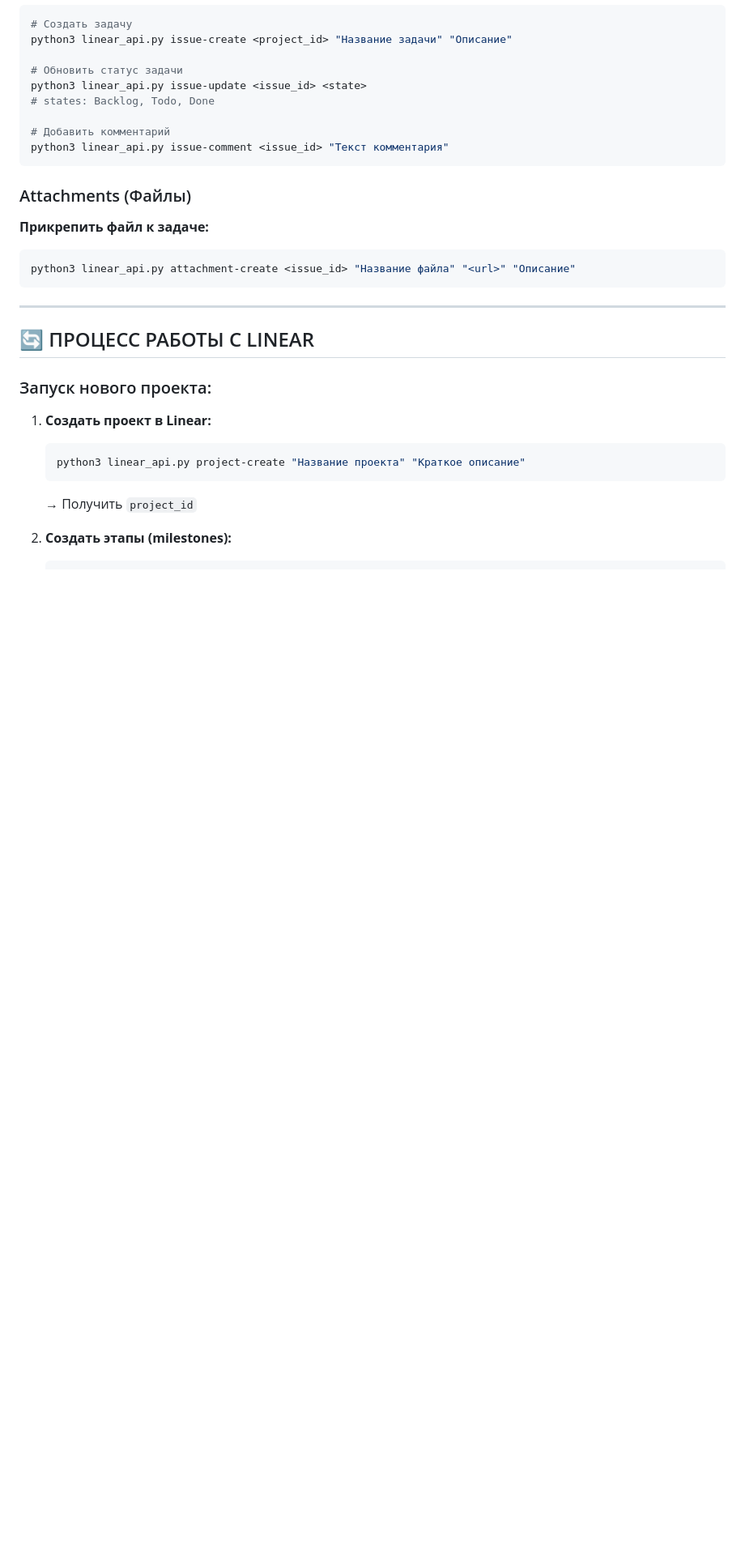
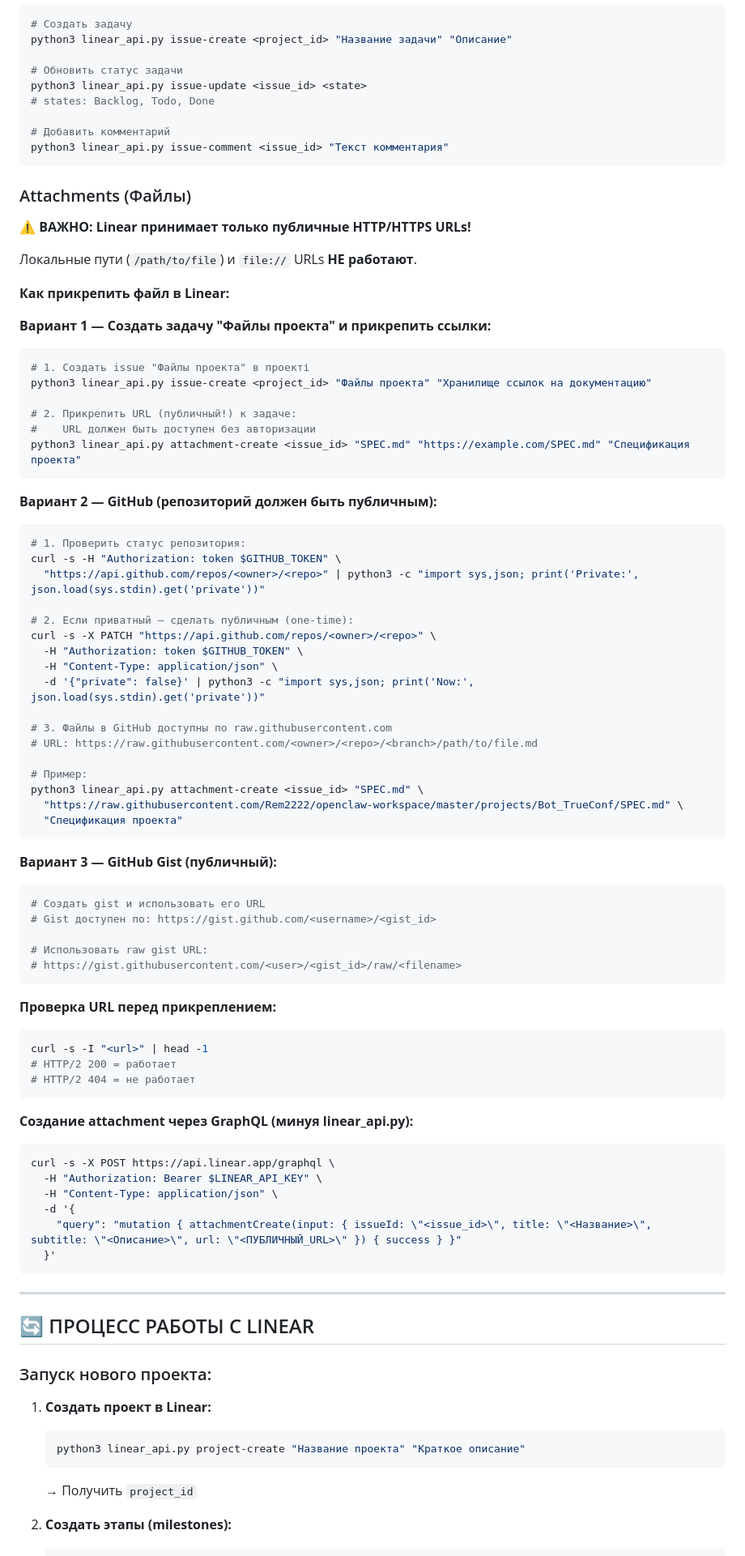
Before and after one commit to Rem2222/openclaw-workspace, a Markdown page: Работа_в_оркестре/ОРКЕСТРАТОР_ПРОЕКТОВ_PROMT.md, the part around one of its changes. Shown at 81% size. GitHub-like rendering; blank space fills up the shorter version.

Commit message:
docs: add GitHub public repo instructions for Linear attachments

````diff
--- a/Работа_в_оркестре/ОРКЕСТРАТОР_ПРОЕКТОВ_PROMT.md
+++ b/Работа_в_оркестре/ОРКЕСТРАТОР_ПРОЕКТОВ_PROMT.md
@@ -162,10 +162,67 @@ python3 linear_api.py issue-comment <issue_id> "Текст комментари
 
 ### Attachments (Файлы)
 
-**Прикрепить файл к задаче:**
+**⚠️ ВАЖНО: Linear принимает только публичные HTTP/HTTPS URLs!**
 
+Локальные пути (`/path/to/file`) и `file://` URLs **НЕ работают**.
+
+**Как прикрепить файл в Linear:**
+
+**Вариант 1 — Создать задачу "Файлы проекта" и прикрепить ссылки:**
 ```bash
-python3 linear_api.py attachment-create <issue_id> "Название файла" "<url>" "Описание"
+# 1. Создать issue "Файлы проекта" в проекті
+python3 linear_api.py issue-create <project_id> "Файлы проекта" "Хранилище ссылок на документацию"
+
+# 2. Прикрепить URL (публичный!) к задаче:
+#    URL должен быть доступен без авторизации
+python3 linear_api.py attachment-create <issue_id> "SPEC.md" "https://example.com/SPEC.md" "Спецификация проекта"
+```
+
+**Вариант 2 — GitHub (репозиторий должен быть публичным):**
+```bash
+# 1. Проверить статус репозитория:
+curl -s -H "Authorization: token $GITHUB_TOKEN" \
+  "https://api.github.com/repos/<owner>/<repo>" | python3 -c "import sys,json; print('Private:', json.load(sys.stdin).get('private'))"
+
+# 2. Если приватный — сделать публичным (one-time):
+curl -s -X PATCH "https://api.github.com/repos/<owner>/<repo>" \
+  -H "Authorization: token $GITHUB_TOKEN" \
+  -H "Content-Type: application/json" \
+  -d '{"private": false}' | python3 -c "import sys,json; print('Now:', json.load(sys.stdin).get('private'))"
+
+# 3. Файлы в GitHub доступны по raw.githubusercontent.com
+# URL: https://raw.githubusercontent.com/<owner>/<repo>/<branch>/path/to/file.md
+
+# Пример:
+python3 linear_api.py attachment-create <issue_id> "SPEC.md" \
+  "https://raw.githubusercontent.com/Rem2222/openclaw-workspace/master/projects/Bot_TrueConf/SPEC.md" \
+  "Спецификация проекта"
+```
+
+**Вариант 3 — GitHub Gist (публичный):**
+```bash
+# Создать gist и использовать его URL
+# Gist доступен по: https://gist.github.com/<username>/<gist_id>
+
+# Использовать raw gist URL:
+# https://gist.githubusercontent.com/<user>/<gist_id>/raw/<filename>
+```
+
+**Проверка URL перед прикреплением:**
+```bash
+curl -s -I "<url>" | head -1
+# HTTP/2 200 = работает
+# HTTP/2 404 = не работает
+```
+
+**Создание attachment через GraphQL (минуя linear_api.py):**
+```bash
+curl -s -X POST https://api.linear.app/graphql \
+  -H "Authorization: Bearer $LINEAR_API_KEY" \
+  -H "Content-Type: application/json" \
+  -d '{
+    "query": "mutation { attachmentCreate(input: { issueId: \"<issue_id>\", title: \"<Название>\", subtitle: \"<Описание>\", url: \"<ПУБЛИЧНЫЙ_URL>\" }) { success } }"
+  }'
 ```
 
 ---
````
Also changed, not shown: other parts of Работа_в_оркестре/ОРКЕСТРАТОР_ПРОЕКТОВ_PROMT.md (+5 -1 lines).
